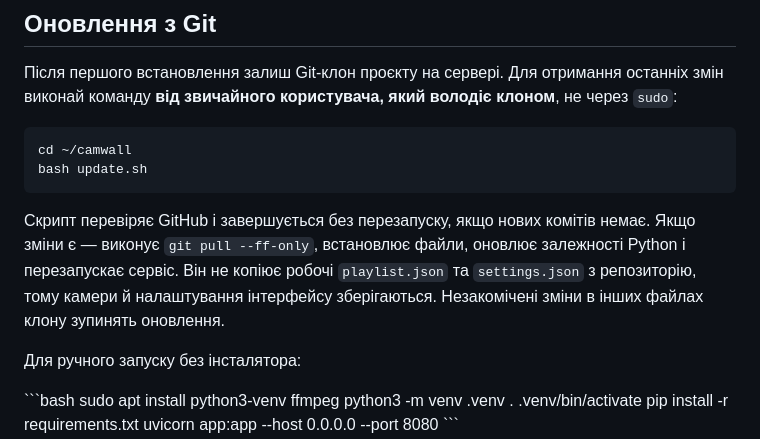
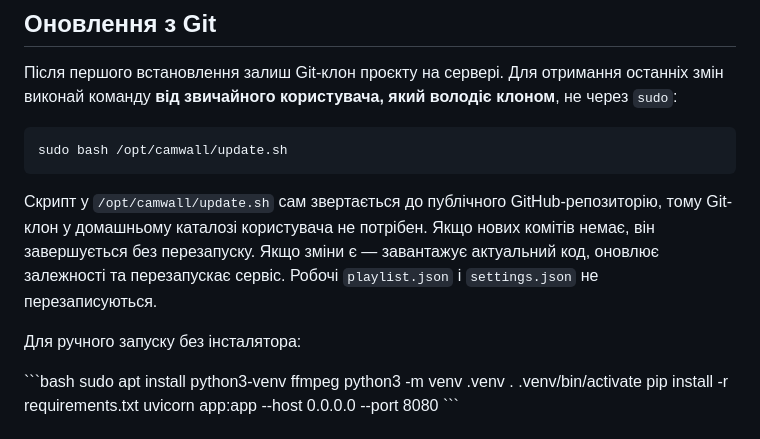
Before and after one commit to ZoNier/camwall, a Markdown page: README.md, the part around the change. GitHub-like rendering.

Commit message:
Document installed self-contained updater

````diff
--- a/README.md
+++ b/README.md
@@ -30,11 +30,10 @@ sudo systemctl status camwall
 Після першого встановлення залиш Git-клон проєкту на сервері. Для отримання останніх змін виконай команду **від звичайного користувача, який володіє клоном**, не через `sudo`:
 
 ```bash
-cd ~/camwall
-bash update.sh
+sudo bash /opt/camwall/update.sh
 ```
 
-Скрипт перевіряє GitHub і завершується без перезапуску, якщо нових комітів немає. Якщо зміни є — виконує `git pull --ff-only`, встановлює файли, оновлює залежності Python і перезапускає сервіс. Він не копіює робочі `playlist.json` та `settings.json` з репозиторію, тому камери й налаштування інтерфейсу зберігаються. Незакомічені зміни в інших файлах клону зупинять оновлення.
+Скрипт у `/opt/camwall/update.sh` сам звертається до публічного GitHub-репозиторію, тому Git-клон у домашньому каталозі користувача не потрібен. Якщо нових комітів немає, він завершується без перезапуску. Якщо зміни є — завантажує актуальний код, оновлює залежності та перезапускає сервіс. Робочі `playlist.json` і `settings.json` не перезаписуються.
 
 Для ручного запуску без інсталятора:
 
````
